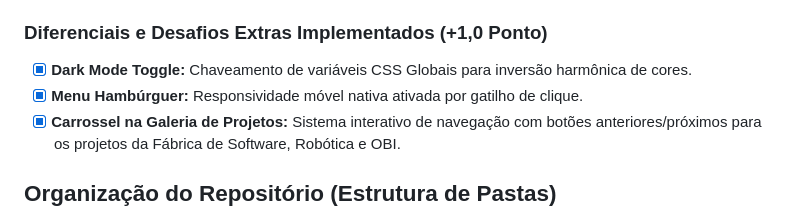
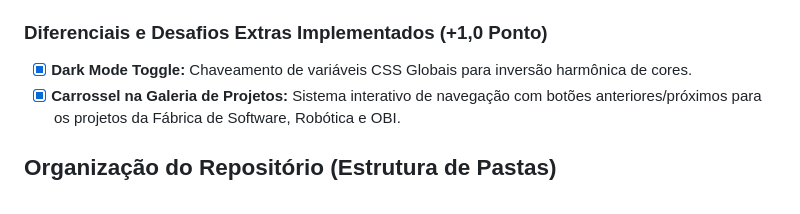
Before and after one commit to BrunProjects/pweb-portalTI, a Markdown page: README.md, the part around the change. Rendered like a GitHub page.

```diff
--- a/README.md
+++ b/README.md
@@ -36,7 +36,6 @@ Como proposta de Produto Mínimo Viável (MVP), o portal demonstra alta viabilid
 
 ###  Diferenciais e Desafios Extras Implementados (+1,0 Ponto)
 * [x] **Dark Mode Toggle:** Chaveamento de variáveis CSS Globais para inversão harmônica de cores.
-* [x] **Menu Hambúrguer:** Responsividade móvel nativa ativada por gatilho de clique.
 * [x] **Carrossel na Galeria de Projetos:** Sistema interativo de navegação com botões anteriores/próximos para os projetos da Fábrica de Software, Robótica e OBI.
 
 ## Organização do Repositório (Estrutura de Pastas)
```
